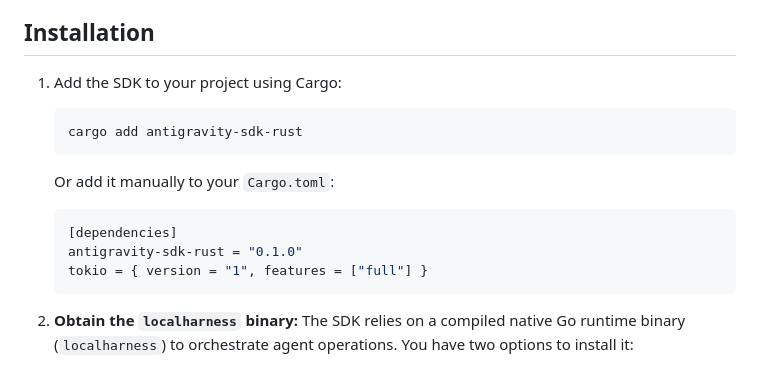
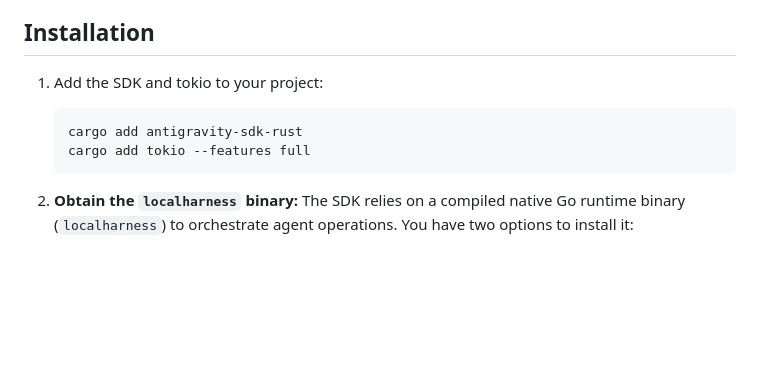
Before and after one commit to Navegos/antigravity-sdk-rust, a Markdown page: README.md, the part around the change. GitHub-like rendering; blank space fills up the shorter version.

````diff
--- a/README.md
+++ b/README.md
@@ -9,15 +9,10 @@ The Google Antigravity SDK is a Rust library for building AI agents powered by A
 
 ## Installation
 
-1. Add the SDK to your project using Cargo:
+1. Add the SDK and tokio to your project:
    ```sh
    cargo add antigravity-sdk-rust
-   ```
-   Or add it manually to your `Cargo.toml`:
-   ```toml
-   [dependencies]
-   antigravity-sdk-rust = "0.1.0"
-   tokio = { version = "1", features = ["full"] }
+   cargo add tokio --features full
    ```
 
 2. **Obtain the `localharness` binary:**
````
